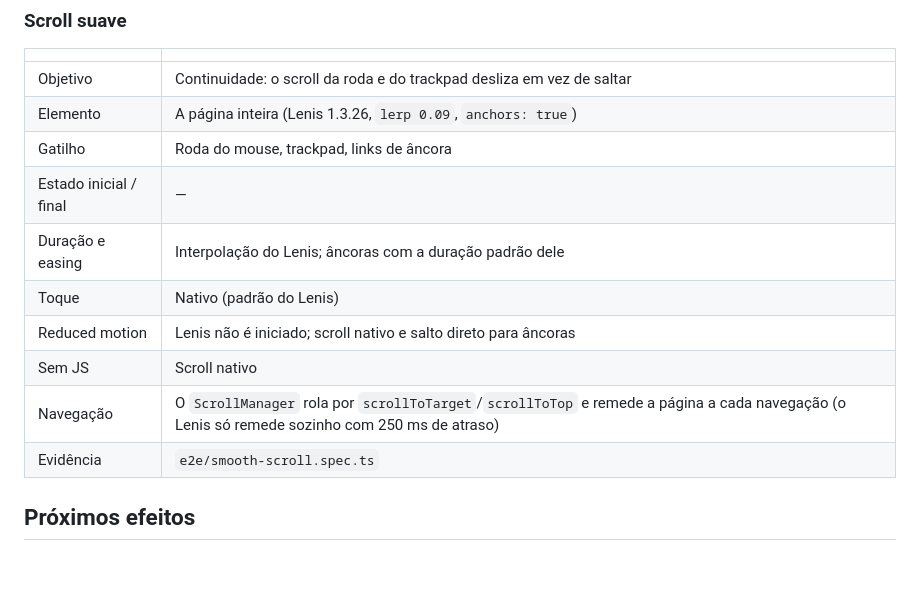
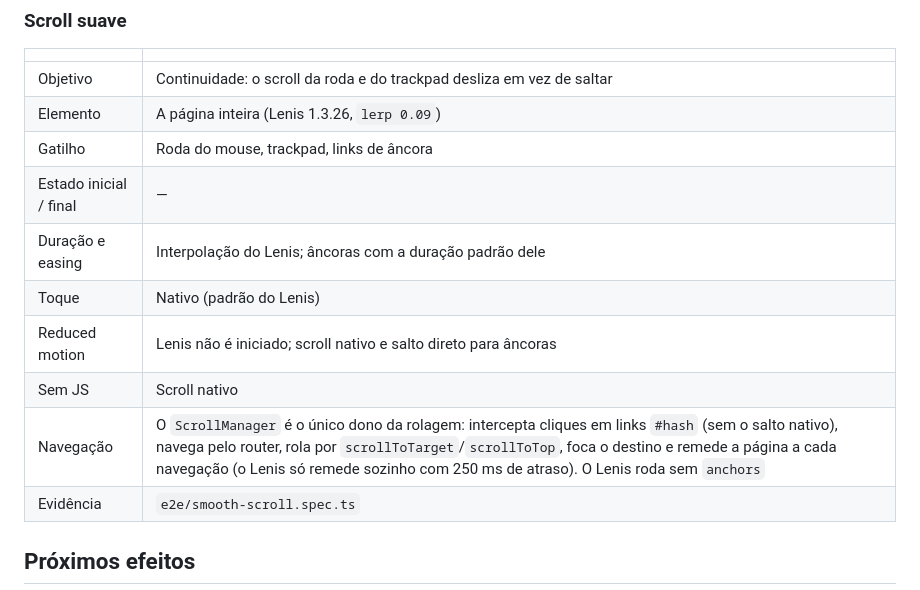
Before and after one commit to decoarc/Portfolio, a Markdown page: docs/MOTION_SPEC.md, the part around the change. Drawn GitHub-style; blank space fills up the shorter version.

```diff
--- a/docs/MOTION_SPEC.md
+++ b/docs/MOTION_SPEC.md
@@ -93,14 +93,14 @@ Valem para todo efeito, este e os próximos. Vêm de `docs/SPEC.md` §5.
 | | |
 |---|---|
 | Objetivo | Continuidade: o scroll da roda e do trackpad desliza em vez de saltar |
-| Elemento | A página inteira (Lenis 1.3.26, `lerp 0.09`, `anchors: true`) |
+| Elemento | A página inteira (Lenis 1.3.26, `lerp 0.09`) |
 | Gatilho | Roda do mouse, trackpad, links de âncora |
 | Estado inicial / final | — |
 | Duração e easing | Interpolação do Lenis; âncoras com a duração padrão dele |
 | Toque | Nativo (padrão do Lenis) |
 | Reduced motion | Lenis não é iniciado; scroll nativo e salto direto para âncoras |
 | Sem JS | Scroll nativo |
-| Navegação | O `ScrollManager` rola por `scrollToTarget`/`scrollToTop` e remede a página a cada navegação (o Lenis só remede sozinho com 250 ms de atraso) |
+| Navegação | O `ScrollManager` é o único dono da rolagem: intercepta cliques em links `#hash` (sem o salto nativo), navega pelo router, rola por `scrollToTarget`/`scrollToTop`, foca o destino e remede a página a cada navegação (o Lenis só remede sozinho com 250 ms de atraso). O Lenis roda sem `anchors` |
 | Evidência | `e2e/smooth-scroll.spec.ts` |
 
 ## Próximos efeitos
```
Also changed, not shown: docs/BACKLOG.md (+12 -10 lines).
